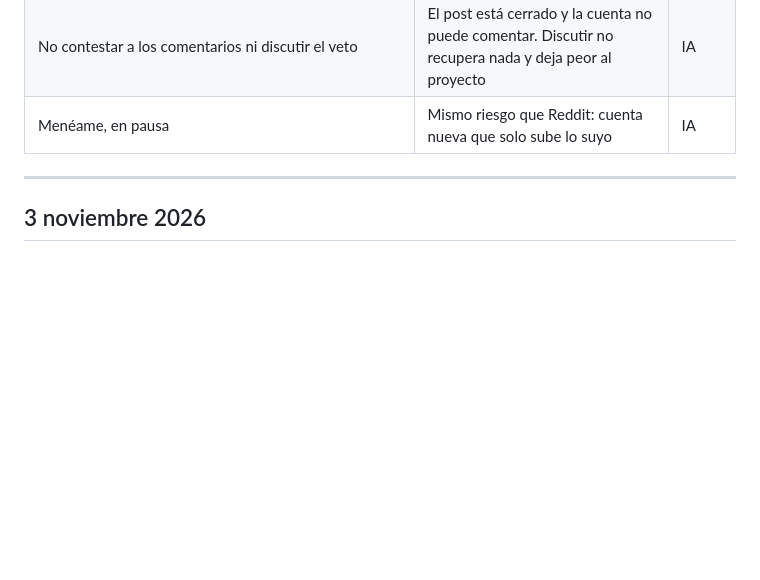
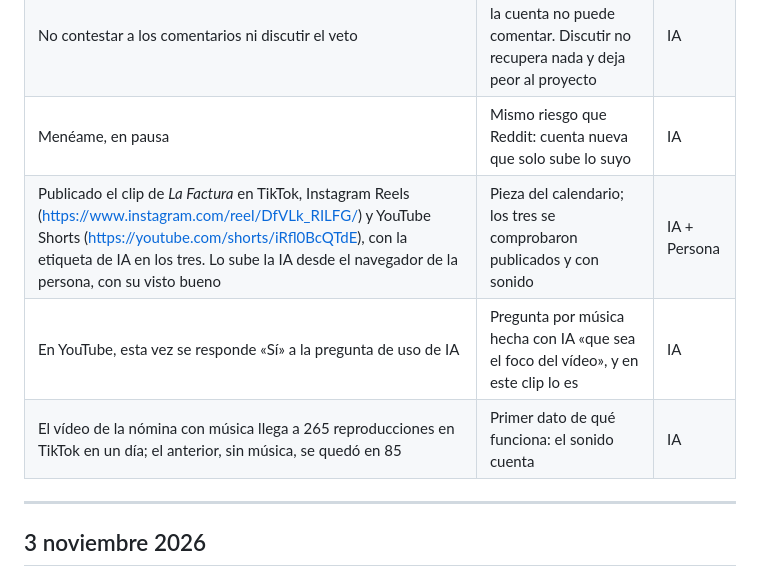
Before and after one commit to democracia-real/proyecto, a Markdown page: DECISIONES.md, the part around the change. GitHub-like rendering; blank space fills up the shorter version.

Commit message:
Registra la publicación del clip de La Factura
Co-Authored-By: Claude Opus 5.5 <noreply@anthropic.com>

```diff
--- a/DECISIONES.md
+++ b/DECISIONES.md
@@ -13,6 +13,9 @@
 | Reddit sale de los canales. Los moderadores de r/SpainPolitics retiraron el post de la nómina y vetaron la cuenta de la persona para siempre. De los tres comentarios, dos lo llamaron «AI slop» y «post de vibecoders»; el tercero, «Buena propuesta» | La IA propuso Reddit sin medir lo mal que se recibe ahí un enlace propio hecho con IA. Ha costado la cuenta personal de la persona en ese subreddit | IA |
 | No contestar a los comentarios ni discutir el veto | El post está cerrado y la cuenta no puede comentar. Discutir no recupera nada y deja peor al proyecto | IA |
 | Menéame, en pausa | Mismo riesgo que Reddit: cuenta nueva que solo sube lo suyo | IA |
+| Publicado el clip de *La Factura* en TikTok, Instagram Reels (https://www.instagram.com/reel/DfVLk_RILFG/) y YouTube Shorts (https://youtube.com/shorts/iRfl0BcQTdE), con la etiqueta de IA en los tres. Lo sube la IA desde el navegador de la persona, con su visto bueno | Pieza del calendario; los tres se comprobaron publicados y con sonido | IA + Persona |
+| En YouTube, esta vez se responde «Sí» a la pregunta de uso de IA | Pregunta por música hecha con IA «que sea el foco del vídeo», y en este clip lo es | IA |
+| El vídeo de la nómina con música llega a 265 reproducciones en TikTok en un día; el anterior, sin música, se quedó en 85 | Primer dato de qué funciona: el sonido cuenta | IA |
 
 ---
 
```
